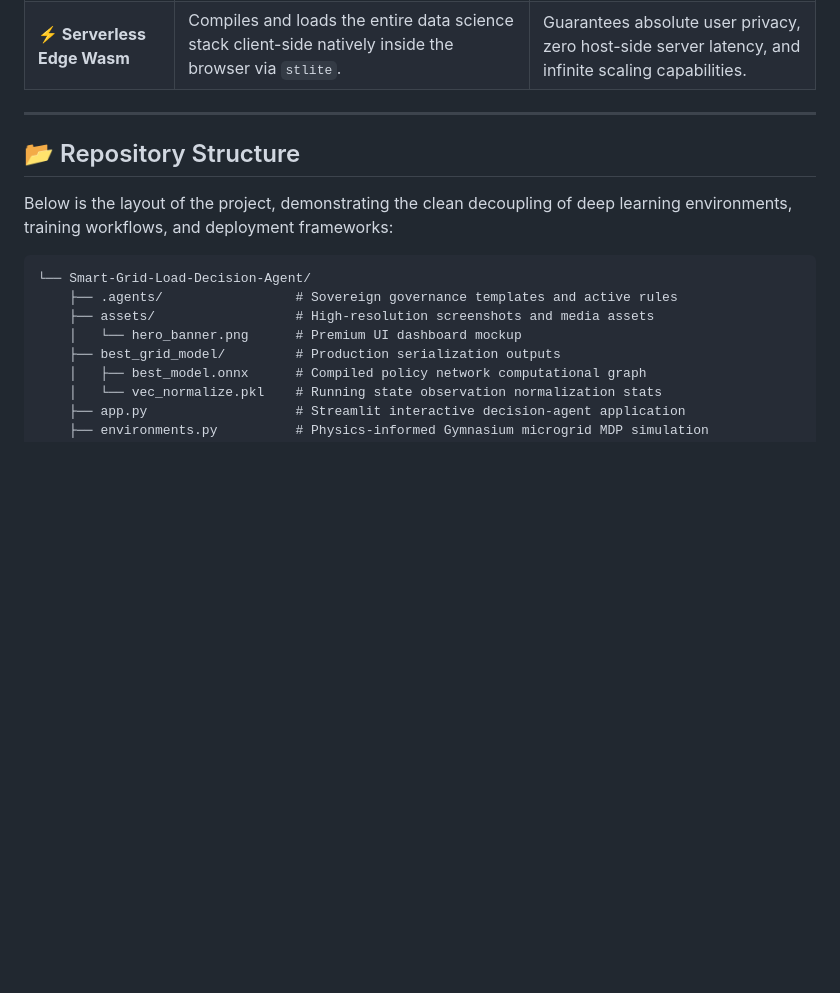
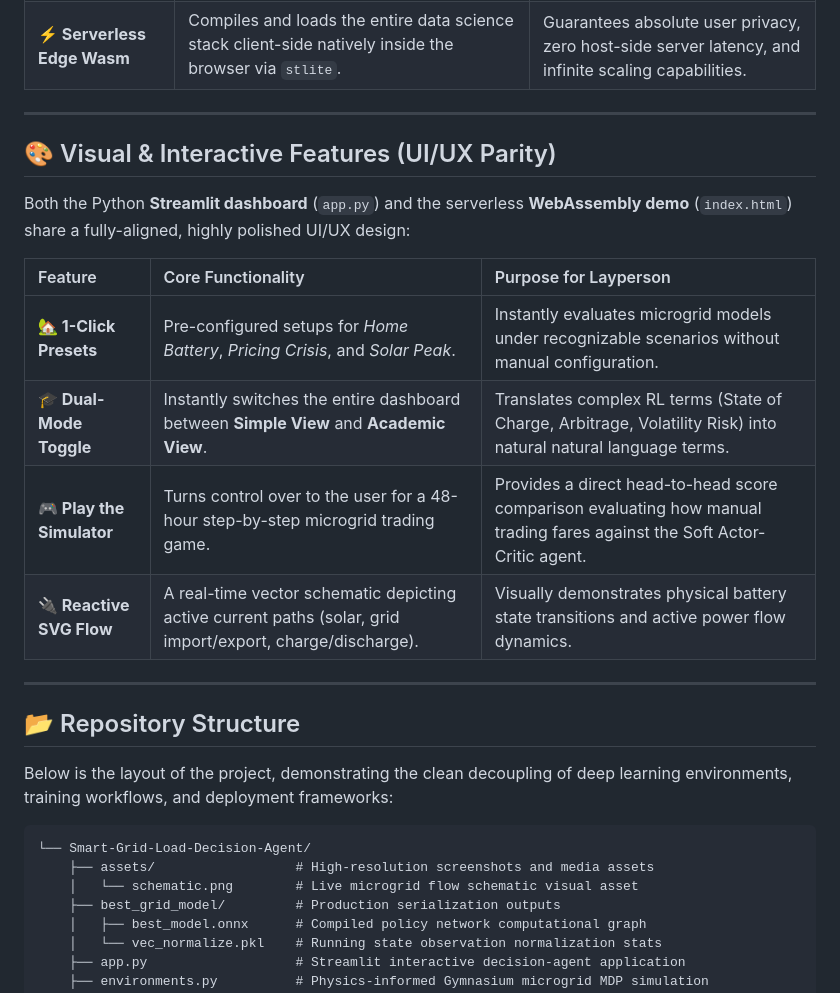
Before and after one commit to tejaswin-amara/Smart-Grid-Load-Decision-Agent, a Markdown page: README.md, the part around the change. GitHub-like rendering; blank space fills up the shorter version.

Commit message:
docs(readme): document final UI/UX features, presets, simple mode, play game, and SVG schematic

````diff
--- a/README.md
+++ b/README.md
@@ -51,15 +51,27 @@ By modeling volatile electricity markets and solar generation as Autoregressive
 
 ---
 
+## 🎨 Visual & Interactive Features (UI/UX Parity)
+
+Both the Python **Streamlit dashboard** (`app.py`) and the serverless **WebAssembly demo** (`index.html`) share a fully-aligned, highly polished UI/UX design:
+
+| Feature | Core Functionality | Purpose for Layperson |
+| :--- | :--- | :--- |
+| **🏡 1-Click Presets** | Pre-configured setups for *Home Battery*, *Pricing Crisis*, and *Solar Peak*. | Instantly evaluates microgrid models under recognizable scenarios without manual configuration. |
+| **🎓 Dual-Mode Toggle** | Instantly switches the entire dashboard between **Simple View** and **Academic View**. | Translates complex RL terms (State of Charge, Arbitrage, Volatility Risk) into natural natural language terms. |
+| **🎮 Play the Simulator** | Turns control over to the user for a 48-hour step-by-step microgrid trading game. | Provides a direct head-to-head score comparison evaluating how manual trading fares against the Soft Actor-Critic agent. |
+| **🔌 Reactive SVG Flow** | A real-time vector schematic depicting active current paths (solar, grid import/export, charge/discharge). | Visually demonstrates physical battery state transitions and active power flow dynamics. |
+
+---
+
 ## 📂 Repository Structure
 
 Below is the layout of the project, demonstrating the clean decoupling of deep learning environments, training workflows, and deployment frameworks:
 
 ```ascii
 └── Smart-Grid-Load-Decision-Agent/
-    ├── .agents/                 # Sovereign governance templates and active rules
     ├── assets/                  # High-resolution screenshots and media assets
-    │   └── hero_banner.png      # Premium UI dashboard mockup
+    │   └── schematic.png        # Live microgrid flow schematic visual asset
     ├── best_grid_model/         # Production serialization outputs
     │   ├── best_model.onnx      # Compiled policy network computational graph
     │   └── vec_normalize.pkl    # Running state observation normalization stats
````
